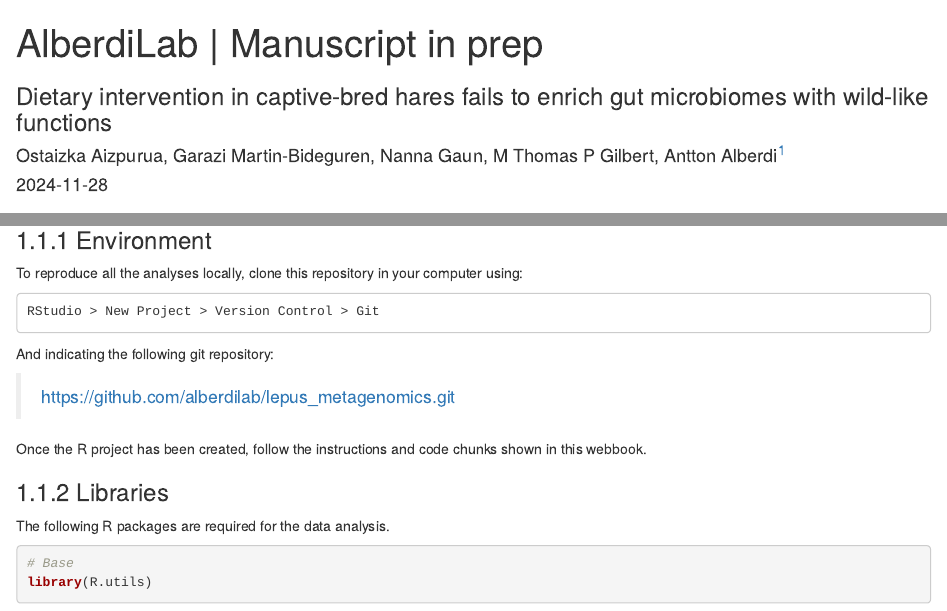
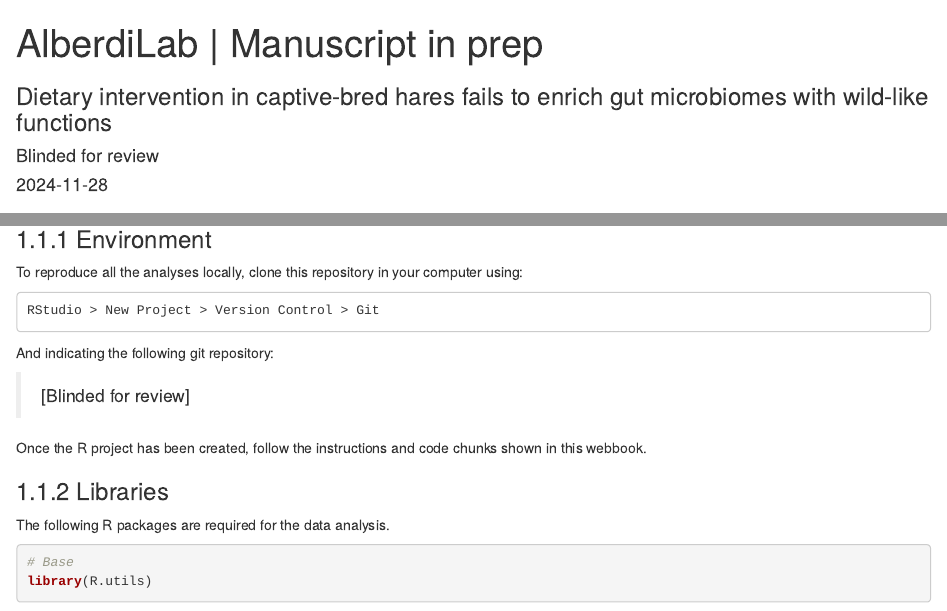
Before and after one commit to alberdilab/lepus_metagenomics, an R Markdown document (index.Rmd): the page in a window 1100 px wide, from its top, and a second part further down, joined at a grey line. Rendered offline with R 4.5, knitr and Pandoc, with nearby package versions; drawn as R Markdown's standard HTML page in place of the format the file asks for; some code elsewhere in the file could not run offline.

Commit message:
Updates to ensure anonymity

````diff
--- a/_output.yml
+++ b/_output.yml
@@ -4,13 +4,8 @@ bookdown::gitbook:
   config:
     toc:
       before: |
-        <li class="toc-logo"><a href="index.html" target="blank"><img src="docs/alberdilab_minilogo.png" alt="AlberdiLab logo"></a></li>
-        <li align="center"><b>Aizpurua et al. 2024</b></li>
       after: |
-        <li><a href="https://www.alberdilab.dk" target="blank"><b>www.alberdilab.dk</b></a></li>
-        <li><a href="https://www.earthhologenome.org" target="blank"><b>www.earthhologenome.org</b></a></li>
-        <li><a href="https://www.holo-omics.science" target="blank"><b>www.holo-omics.science</b></a></li>
-    download: ["pdf", "epub"]
+      download: ["pdf", "epub"]
   fig_width: 8
 
 bookdown::pdf_book:
--- a/index.Rmd
+++ b/index.Rmd
@@ -2,16 +2,16 @@
 title: "AlberdiLab | Manuscript in prep"
 subtitle: "Dietary intervention in captive-bred hares fails to enrich gut microbiomes with wild-like functions"
 author:
-  - Ostaizka Aizpurua, Garazi Martin-Bideguren, Nanna Gaun, M Thomas P Gilbert, Antton Alberdi^[University of Copenhagen, antton.alberdi@sund.ku.dk]
+  - [Blinded for review]
 date: "`r Sys.Date()`"
 site: bookdown::bookdown_site
 documentclass: book
 bibliography: [book.bib, packages.bib]
-url: https://alberdilab.github.io/lepus_metagenomics
+url: [Blinded for review]
 description: |
   Data analysis code for the study of European hare metagenomics.
 link-citations: yes
-github-repo: alberdilab/lepus_metagenomics
+github-repo: [Blinded for review]
 ---
 
 ```{r knitr_opts, echo=FALSE}
@@ -35,7 +35,7 @@ RStudio > New Project > Version Control > Git
 
 And indicating the following git repository:
 
-> https://github.com/alberdilab/lepus_metagenomics.git
+> [Blinded for review]
 
 Once the R project has been created, follow the instructions and code chunks shown in this webbook.
 
````
Also changed, not shown: docs/search_index.json, 9 other files.
